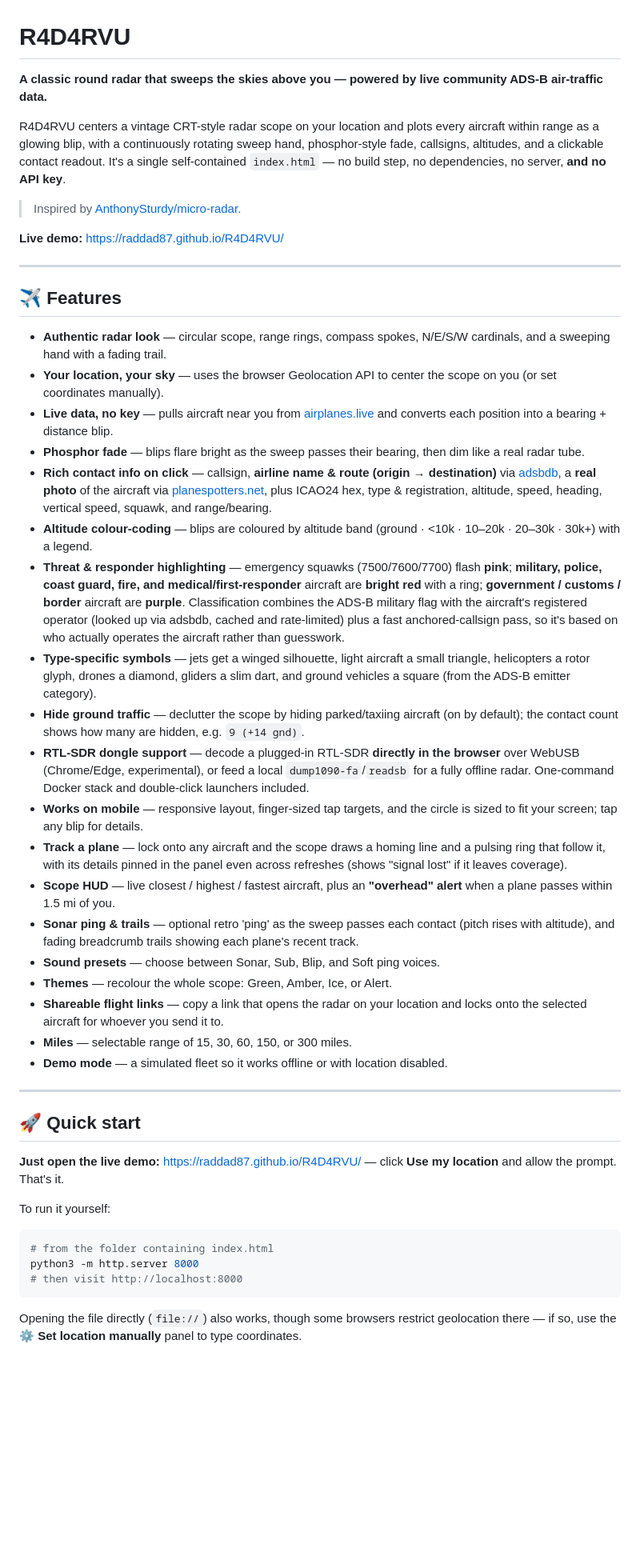
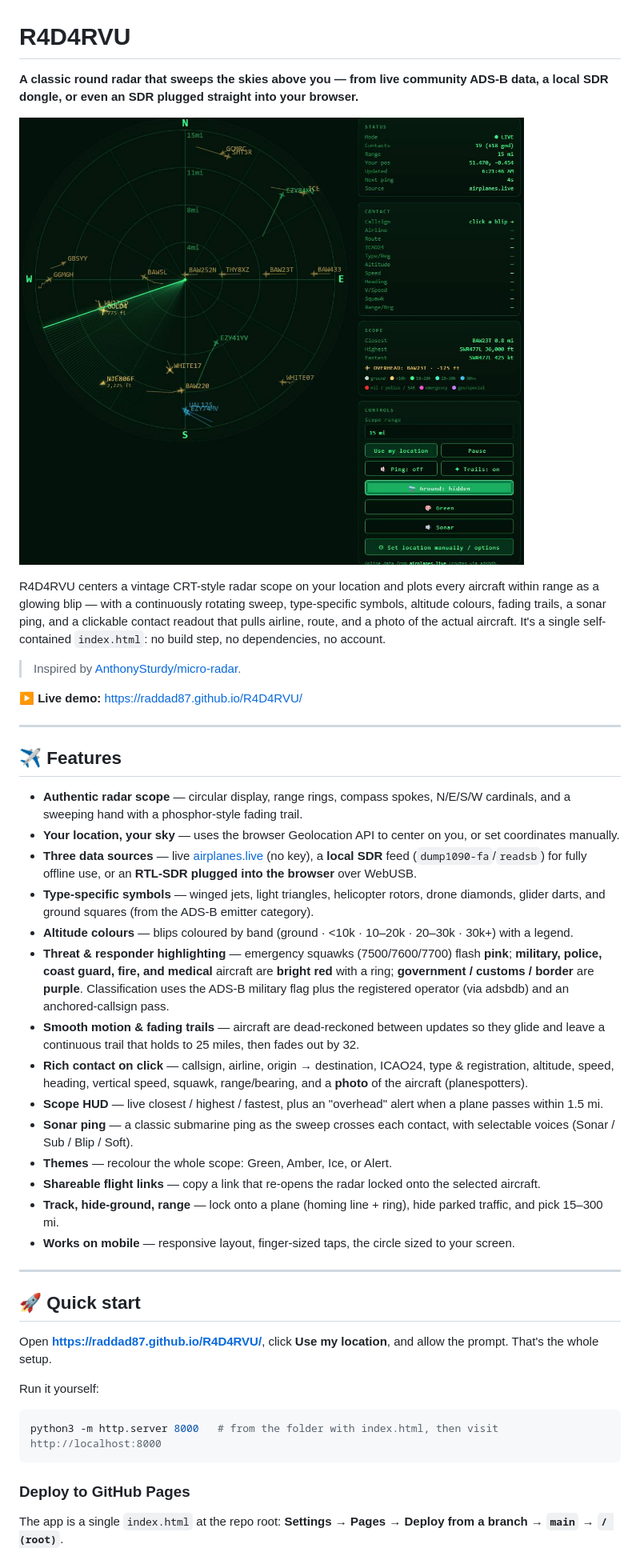
Before and after one commit to RadDad87/R4D4RVU, a Markdown page: README.md, the part around one of its changes. Shown at 80% size. Drawn GitHub-style; pictures changed too: screenshot-radar.jpg (added); blank space fills up the shorter version.

````diff
--- a/README.md
+++ b/README.md
@@ -1,50 +1,46 @@
 # R4D4RVU
 
-**A classic round radar that sweeps the skies above you — powered by live community ADS-B air-traffic data.**
+**A classic round radar that sweeps the skies above you — from live community ADS-B data, a local SDR dongle, or even an SDR plugged straight into your browser.**
 
-R4D4RVU centers a vintage CRT-style radar scope on your location and plots every aircraft within range as a glowing blip, with a continuously rotating sweep hand, phosphor-style fade, callsigns, altitudes, and a clickable contact readout. It's a single self-contained `index.html` — no build step, no dependencies, no server, **and no API key**.
+![R4D4RVU — live air-traffic radar](screenshot-radar.jpg)
+
+R4D4RVU centers a vintage CRT-style radar scope on your location and plots every aircraft within range as a glowing blip — with a continuously rotating sweep, type-specific symbols, altitude colours, fading trails, a sonar ping, and a clickable contact readout that pulls airline, route, and a photo of the actual aircraft. It's a single self-contained `index.html`: no build step, no dependencies, no account.
 
 > Inspired by [AnthonySturdy/micro-radar](https://github.com/AnthonySturdy/micro-radar).
 
-**Live demo:** https://raddad87.github.io/R4D4RVU/
+**▶ Live demo:** https://raddad87.github.io/R4D4RVU/
 
 ---
 
 ## ✈️ Features
 
-- **Authentic radar look** — circular scope, range rings, compass spokes, N/E/S/W cardinals, and a sweeping hand with a fading trail.
-- **Your location, your sky** — uses the browser Geolocation API to center the scope on you (or set coordinates manually).
-- **Live data, no key** — pulls aircraft near you from [airplanes.live](https://airplanes.live) and converts each position into a bearing + distance blip.
-- **Phosphor fade** — blips flare bright as the sweep passes their bearing, then dim like a real radar tube.
-- **Rich contact info on click** — callsign, **airline name & route (origin → destination)** via [adsbdb](https://www.adsbdb.com), a **real photo** of the aircraft via [planespotters.net](https://www.planespotters.net), plus ICAO24 hex, type & registration, altitude, speed, heading, vertical speed, squawk, and range/bearing.
-- **Altitude colour-coding** — blips are coloured by altitude band (ground · <10k · 10–20k · 20–30k · 30k+) with a legend.
-- **Threat & responder highlighting** — emergency squawks (7500/7600/7700) flash **pink**; **military, police, coast guard, fire, and medical/first-responder** aircraft are **bright red** with a ring; **government / customs / border** aircraft are **purple**. Classification combines the ADS-B military flag with the aircraft's registered operator (looked up via adsbdb, cached and rate-limited) plus a fast anchored-callsign pass, so it's based on who actually operates the aircraft rather than guesswork.
-- **Type-specific symbols** — jets get a winged silhouette, light aircraft a small triangle, helicopters a rotor glyph, drones a diamond, gliders a slim dart, and ground vehicles a square (from the ADS-B emitter category).
-- **Hide ground traffic** — declutter the scope by hiding parked/taxiing aircraft (on by default); the contact count shows how many are hidden, e.g. `9 (+14 gnd)`.
-- **RTL-SDR dongle support** — decode a plugged-in RTL-SDR **directly in the browser** over WebUSB (Chrome/Edge, experimental), or feed a local `dump1090-fa`/`readsb` for a fully offline radar. One-command Docker stack and double-click launchers included.
-- **Works on mobile** — responsive layout, finger-sized tap targets, and the circle is sized to fit your screen; tap any blip for details.
-- **Track a plane** — lock onto any aircraft and the scope draws a homing line and a pulsing ring that follow it, with its details pinned in the panel even across refreshes (shows "signal lost" if it leaves coverage).
-- **Scope HUD** — live closest / highest / fastest aircraft, plus an **"overhead" alert** when a plane passes within 1.5 mi of you.
-- **Sonar ping & trails** — optional retro 'ping' as the sweep passes each contact (pitch rises with altitude), and fading breadcrumb trails showing each plane's recent track.
-- **Sound presets** — choose between Sonar, Sub, Blip, and Soft ping voices.
+- **Authentic radar scope** — circular display, range rings, compass spokes, N/E/S/W cardinals, and a sweeping hand with a phosphor-style fading trail.
+- **Your location, your sky** — uses the browser Geolocation API to center on you, or set coordinates manually.
+- **Three data sources** — live [airplanes.live](https://airplanes.live) (no key), a **local SDR** feed (`dump1090-fa`/`readsb`) for fully offline use, or an **RTL-SDR plugged into the browser** over WebUSB.
+- **Type-specific symbols** — winged jets, light triangles, helicopter rotors, drone diamonds, glider darts, and ground squares (from the ADS-B emitter category).
+- **Altitude colours** — blips coloured by band (ground · <10k · 10–20k · 20–30k · 30k+) with a legend.
+- **Threat & responder highlighting** — emergency squawks (7500/7600/7700) flash **pink**; **military, police, coast guard, fire, and medical** aircraft are **bright red** with a ring; **government / customs / border** are **purple**. Classification uses the ADS-B military flag plus the registered operator (via adsbdb) and an anchored-callsign pass.
+- **Smooth motion & fading trails** — aircraft are dead-reckoned between updates so they glide and leave a continuous trail that holds to 25 miles, then fades out by 32.
+- **Rich contact on click** — callsign, airline, origin → destination, ICAO24, type & registration, altitude, speed, heading, vertical speed, squawk, range/bearing, and a **photo** of the aircraft (planespotters).
+- **Scope HUD** — live closest / highest / fastest, plus an "overhead" alert when a plane passes within 1.5 mi.
+- **Sonar ping** — a classic submarine ping as the sweep crosses each contact, with selectable voices (Sonar / Sub / Blip / Soft).
 - **Themes** — recolour the whole scope: Green, Amber, Ice, or Alert.
-- **Shareable flight links** — copy a link that opens the radar on your location and locks onto the selected aircraft for whoever you send it to.
-- **Miles** — selectable range of 15, 30, 60, 150, or 300 miles.
-- **Demo mode** — a simulated fleet so it works offline or with location disabled.
+- **Shareable flight links** — copy a link that re-opens the radar locked onto the selected aircraft.
+- **Track, hide-ground, range** — lock onto a plane (homing line + ring), hide parked traffic, and pick 15–300 mi.
+- **Works on mobile** — responsive layout, finger-sized taps, the circle sized to your screen.
 
 ---
 
 ## 🚀 Quick start
 
-**Just open the live demo:** https://raddad87.github.io/R4D4RVU/ — click **Use my location** and allow the prompt. That's it.
+Open **https://raddad87.github.io/R4D4RVU/**, click **Use my location**, and allow the prompt. That's the whole setup.
 
-To run it yourself:
+Run it yourself:
 
 ```bash
-# from the folder containing index.html
-python3 -m http.server 8000
-# then visit http://localhost:8000
+python3 -m http.server 8000   # from the folder with index.html, then visit http://localhost:8000
 ```
 
-Opening the file directly (`file://`) also works, though some browsers restrict geolocation there — if so, use the **⚙ Set location manually** panel to type coordinates.
+### Deploy to GitHub Pages
+The app is a single `index.html` at the repo root: **Settings → Pages → Deploy from a branch → `main` → `/ (root)`**.
 
````
Also changed, not shown: other parts of README.md (+55 -67 lines).
